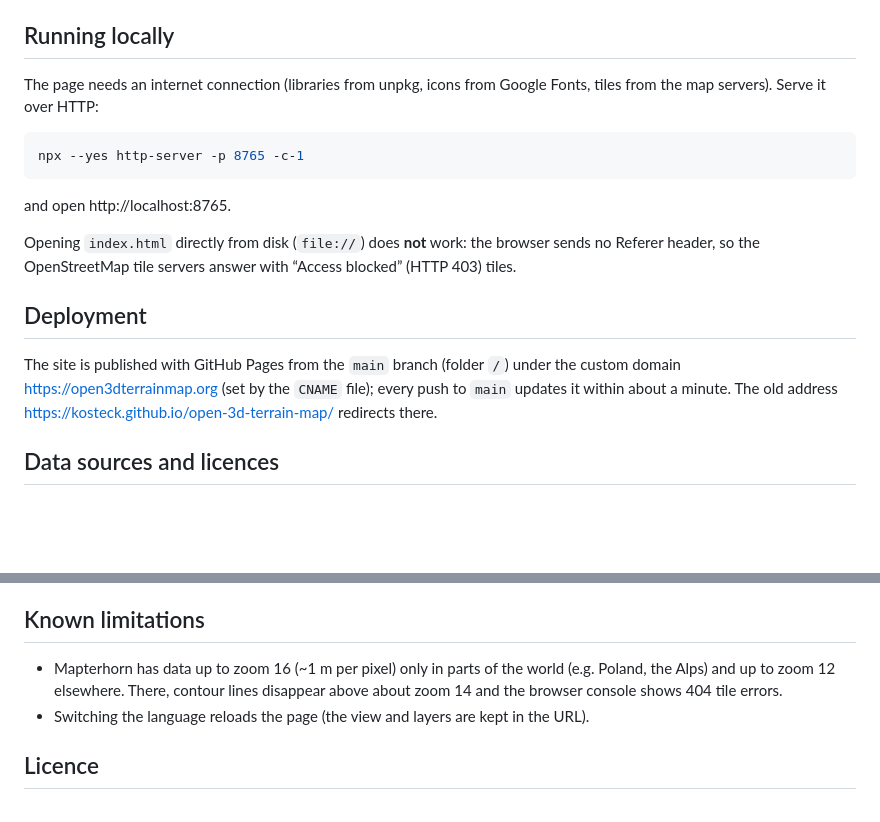
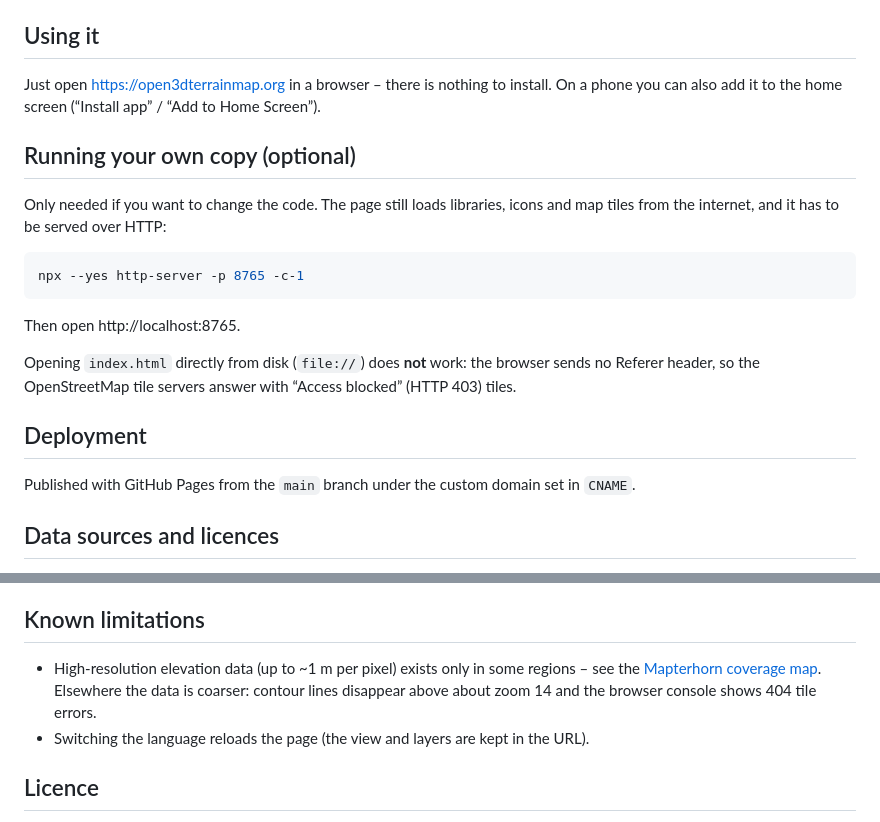
Before and after one commit to kosteck/open-3d-terrain-map, a Markdown page: README.md, 2 parts joined by grey strips. GitHub-like rendering; blank space fills up the shorter version.

Commit message:
docs: clarify README usage, deployment and coverage
- Lead with using the live site; running a local copy is optional.
- Shorten Deployment to one sentence.
- Link the Mapterhorn coverage map instead of naming example regions.

Co-Authored-By: Claude Opus 5.5 <noreply@anthropic.com>

````diff
--- a/README.md
+++ b/README.md
@@ -20,21 +20,25 @@ It is a full-screen 3D map in a single `index.html` file (MapLibre GL JS + [Mapt
 - **Navigation:** pan, zoom, rotate and tilt (right mouse button / Ctrl + drag / touch gestures).
 - **Shareable view:** camera and layers are kept in the URL, e.g. `#map=13/47.27/11.39/0/60&base=osm&overlays=rail,hiking&terrain=terrain3d,hillshade,contours&density=3&rail=standard&lang=pl` (`lang` only after switching the language manually).
 
-## Running locally
+## Using it
 
-The page needs an internet connection (libraries from unpkg, icons from Google Fonts, tiles from the map servers). Serve it over HTTP:
+Just open https://open3dterrainmap.org in a browser – there is nothing to install. On a phone you can also add it to the home screen (“Install app” / “Add to Home Screen”).
+
+## Running your own copy (optional)
+
+Only needed if you want to change the code. The page still loads libraries, icons and map tiles from the internet, and it has to be served over HTTP:
 
 ```bash
 npx --yes http-server -p 8765 -c-1
 ```
 
-and open http://localhost:8765.
+Then open http://localhost:8765.
 
 Opening `index.html` directly from disk (`file://`) does **not** work: the browser sends no Referer header, so the OpenStreetMap tile servers answer with “Access blocked” (HTTP 403) tiles.
 
 ## Deployment
 
-The site is published with GitHub Pages from the `main` branch (folder `/`) under the custom domain https://open3dterrainmap.org (set by the `CNAME` file); every push to `main` updates it within about a minute. The old address https://kosteck.github.io/open-3d-terrain-map/ redirects there.
+Published with GitHub Pages from the `main` branch under the custom domain set in `CNAME`.
 
 ## Data sources and licences
 
@@ -54,7 +58,7 @@ The full list of providers, licences, disclaimers and privacy notes is on the [a
 
 ## Known limitations
 
-- Mapterhorn has data up to zoom 16 (~1 m per pixel) only in parts of the world (e.g. Poland, the Alps) and up to zoom 12 elsewhere. There, contour lines disappear above about zoom 14 and the browser console shows 404 tile errors.
+- High-resolution elevation data (up to ~1 m per pixel) exists only in some regions – see the [Mapterhorn coverage map](https://mapterhorn.com/coverage/). Elsewhere the data is coarser: contour lines disappear above about zoom 14 and the browser console shows 404 tile errors.
 - Switching the language reloads the page (the view and layers are kept in the URL).
 
 ## Licence
````
